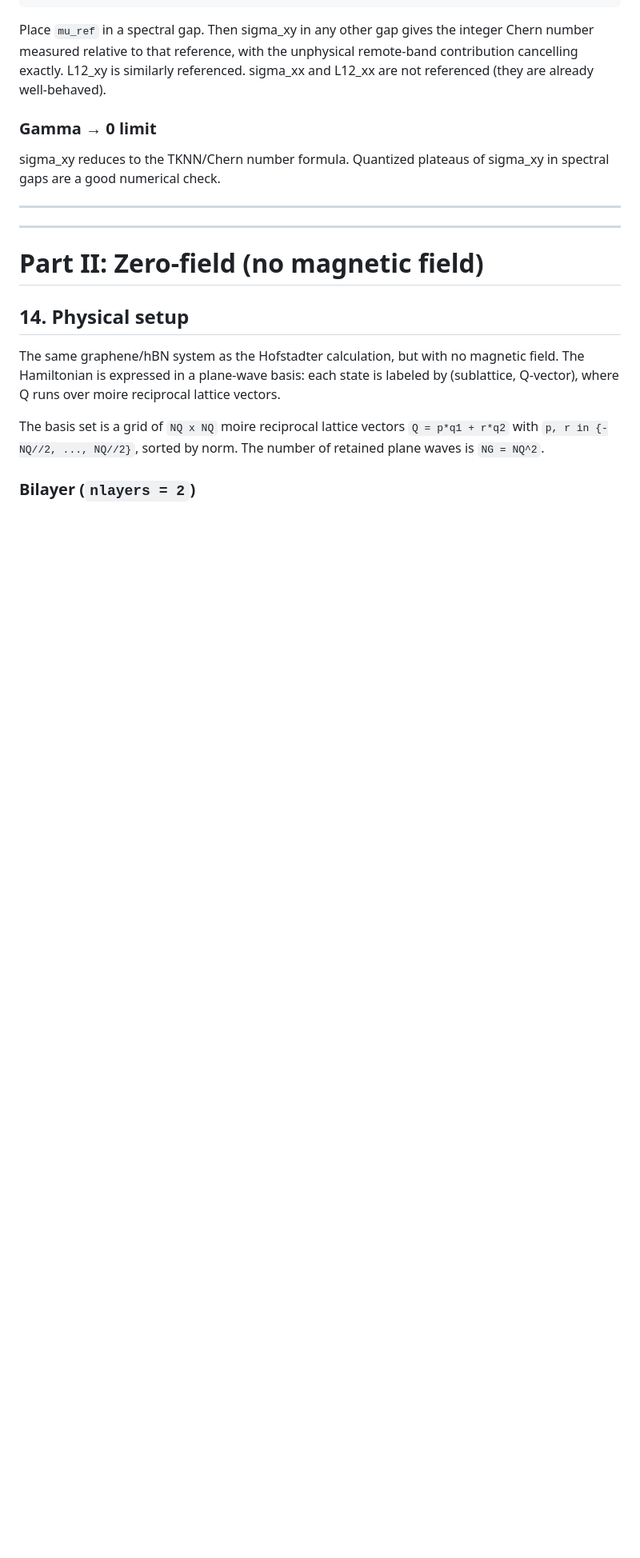
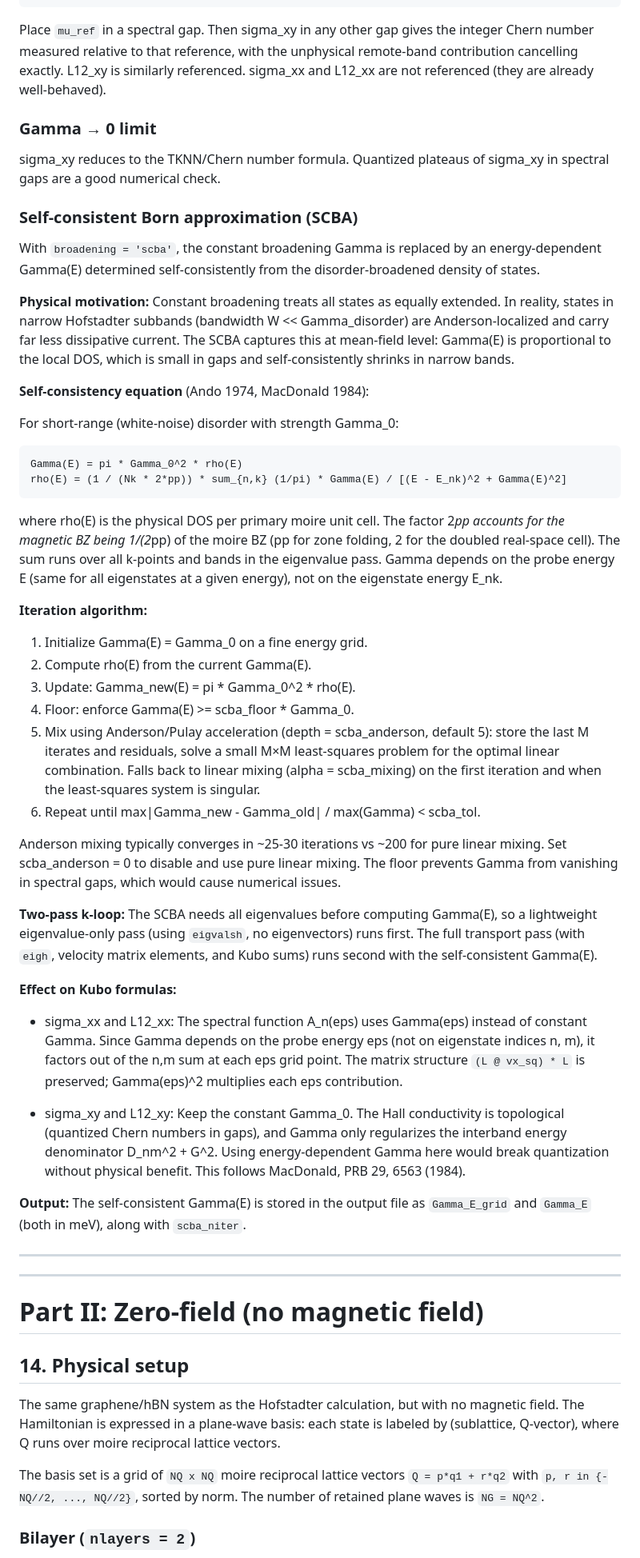
Before and after one commit to phaney2/Hofstadter, a Markdown page: doc_technical.md, the part around the change. Shown at 80% size. Drawn GitHub-style; blank space fills up the shorter version.

````diff
--- a/doc_technical.md
+++ b/doc_technical.md
@@ -615,6 +615,76 @@ already well-behaved).
 sigma_xy reduces to the TKNN/Chern number formula.  Quantized plateaus
 of sigma_xy in spectral gaps are a good numerical check.
 
+### Self-consistent Born approximation (SCBA)
+
+With `broadening = 'scba'`, the constant broadening Gamma is replaced by
+an energy-dependent Gamma(E) determined self-consistently from the
+disorder-broadened density of states.
+
+**Physical motivation:** Constant broadening treats all states as equally
+extended.  In reality, states in narrow Hofstadter subbands (bandwidth
+W << Gamma_disorder) are Anderson-localized and carry far less
+dissipative current.  The SCBA captures this at mean-field level:
+Gamma(E) is proportional to the local DOS, which is small in gaps and
+self-consistently shrinks in narrow bands.
+
+**Self-consistency equation** (Ando 1974, MacDonald 1984):
+
+For short-range (white-noise) disorder with strength Gamma_0:
+
+```
+Gamma(E) = pi * Gamma_0^2 * rho(E)
+rho(E) = (1 / (Nk * 2*pp)) * sum_{n,k} (1/pi) * Gamma(E) / [(E - E_nk)^2 + Gamma(E)^2]
+```
+
+where rho(E) is the physical DOS per primary moire unit cell.  The
+factor 2*pp accounts for the magnetic BZ being 1/(2*pp) of the
+moire BZ (pp for zone folding, 2 for the doubled real-space cell).
+The sum runs over all k-points and bands in the eigenvalue pass.
+Gamma depends on the probe energy E (same for all eigenstates at a given
+energy), not on the eigenstate energy E_nk.
+
+**Iteration algorithm:**
+
+1. Initialize Gamma(E) = Gamma_0 on a fine energy grid.
+2. Compute rho(E) from the current Gamma(E).
+3. Update: Gamma_new(E) = pi * Gamma_0^2 * rho(E).
+4. Floor: enforce Gamma(E) >= scba_floor * Gamma_0.
+5. Mix using Anderson/Pulay acceleration (depth = scba_anderson,
+   default 5): store the last M iterates and residuals, solve a small
+   M×M least-squares problem for the optimal linear combination.
+   Falls back to linear mixing (alpha = scba_mixing) on the first
+   iteration and when the least-squares system is singular.
+6. Repeat until max|Gamma_new - Gamma_old| / max(Gamma) < scba_tol.
+
+Anderson mixing typically converges in ~25-30 iterations vs ~200 for
+pure linear mixing.  Set scba_anderson = 0 to disable and use pure
+linear mixing.  The floor prevents Gamma from vanishing in spectral
+gaps, which would cause numerical issues.
+
+**Two-pass k-loop:** The SCBA needs all eigenvalues before computing
+Gamma(E), so a lightweight eigenvalue-only pass (using `eigvalsh`, no
+eigenvectors) runs first.  The full transport pass (with `eigh`,
+velocity matrix elements, and Kubo sums) runs second with the
+self-consistent Gamma(E).
+
+**Effect on Kubo formulas:**
+
+- sigma_xx and L12_xx: The spectral function A_n(eps) uses Gamma(eps)
+  instead of constant Gamma.  Since Gamma depends on the probe energy
+  eps (not on eigenstate indices n, m), it factors out of the n,m sum
+  at each eps grid point.  The matrix structure `(L @ vx_sq) * L` is
+  preserved; Gamma(eps)^2 multiplies each eps contribution.
+
+- sigma_xy and L12_xy: Keep the constant Gamma_0.  The Hall conductivity
+  is topological (quantized Chern numbers in gaps), and Gamma only
+  regularizes the interband energy denominator D_nm^2 + G^2.  Using
+  energy-dependent Gamma here would break quantization without physical
+  benefit.  This follows MacDonald, PRB 29, 6563 (1984).
+
+**Output:** The self-consistent Gamma(E) is stored in the output file
+as `Gamma_E_grid` and `Gamma_E` (both in meV), along with `scba_niter`.
+
 ---
 ---
 
````
